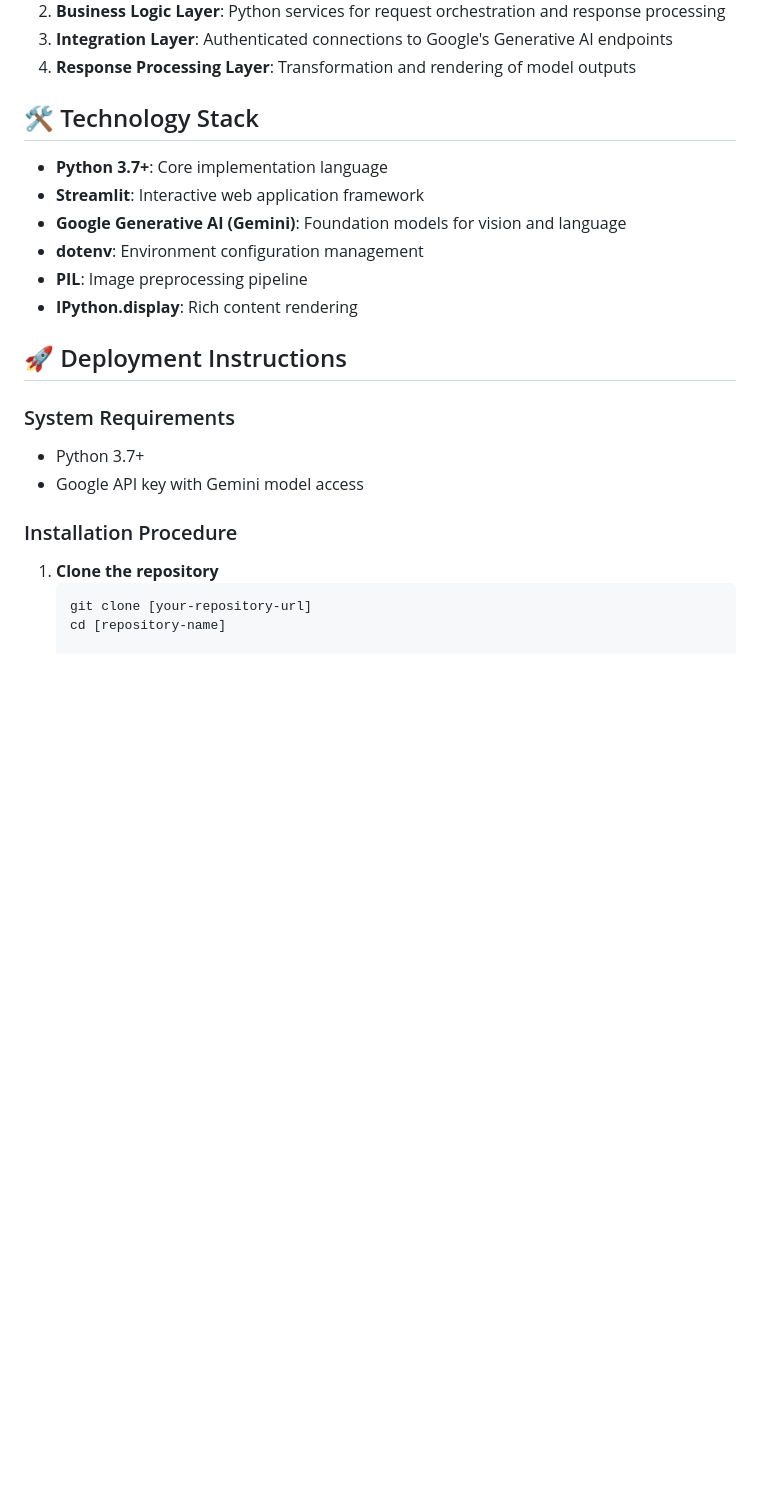
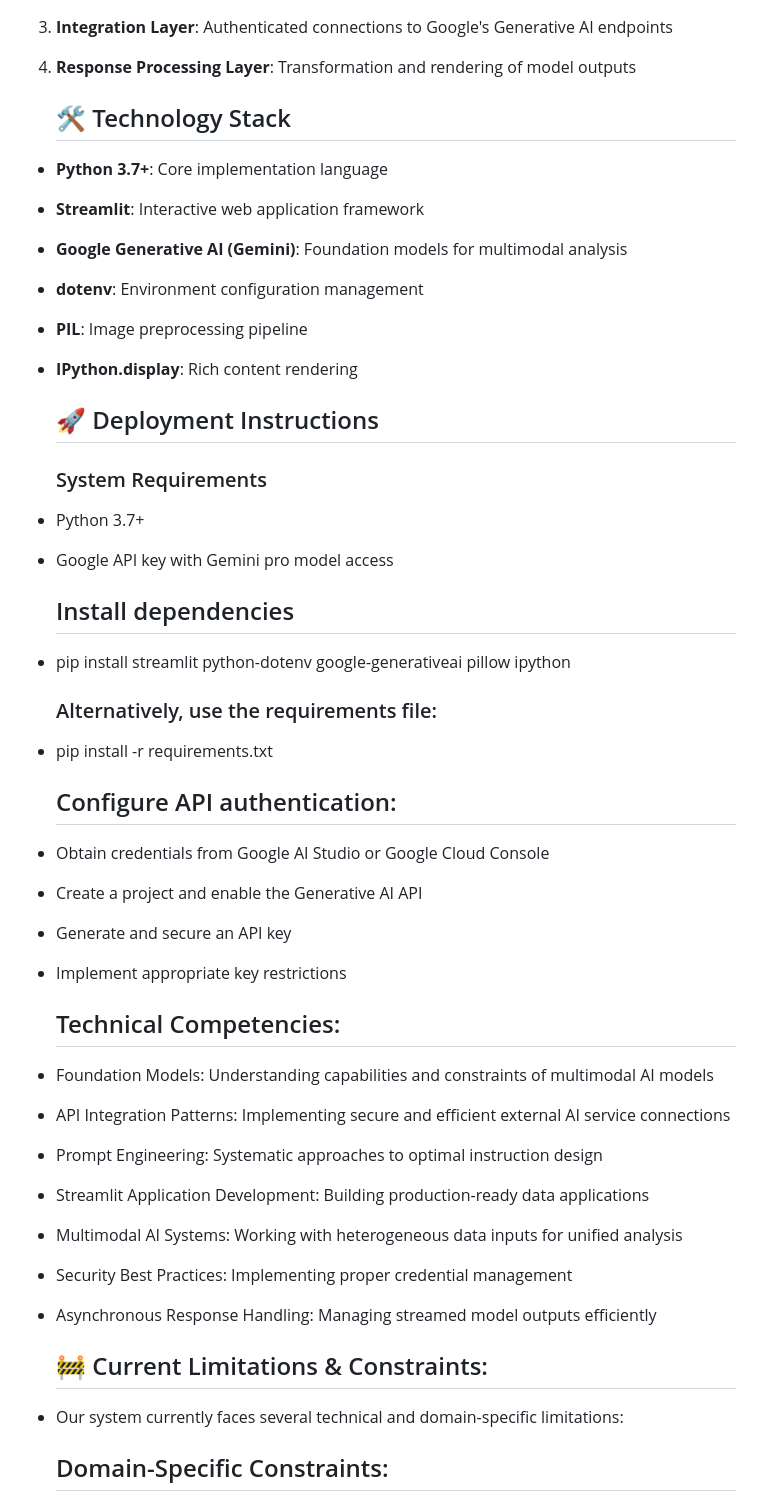
Before and after one commit to VikenHadavani/SGP_LLM_2025, a Markdown page: README.md, the part around the change printed below. Drawn GitHub-style; blank space fills up the shorter version.

````diff
--- a/README.md
+++ b/README.md
@@ -52,24 +53,51 @@ Our system follows a modern microservices architecture:
 3. **Integration Layer**: Authenticated connections to Google's Generative AI endpoints
 4. **Response Processing Layer**: Transformation and rendering of model outputs
 
-## 🛠️ Technology Stack
+   ## 🛠️ Technology Stack
 
 - **Python 3.7+**: Core implementation language
 - **Streamlit**: Interactive web application framework
-- **Google Generative AI (Gemini)**: Foundation models for vision and language
+- **Google Generative AI (Gemini)**: Foundation models for multimodal analysis
 - **dotenv**: Environment configuration management
 - **PIL**: Image preprocessing pipeline
 - **IPython.display**: Rich content rendering
 
-## 🚀 Deployment Instructions
+   ## 🚀 Deployment Instructions
 
-### System Requirements
+   ### System Requirements
 - Python 3.7+
-- Google API key with Gemini model access
+- Google API key with Gemini pro model access
 
-### Installation Procedure
+   ## Install dependencies
+- pip install streamlit python-dotenv google-generativeai pillow ipython
 
-1. **Clone the repository**
-   ```bash
-   git clone [your-repository-url]
-   cd [repository-name]
+
+   ### Alternatively, use the requirements file:
+- pip install -r requirements.txt
+
+
+   ## Configure API authentication:
+
+- Obtain credentials from Google AI Studio or Google Cloud Console
+- Create a project and enable the Generative AI API
+- Generate and secure an API key
+- Implement appropriate key restrictions
+
+   ## Technical Competencies:
+
+- Foundation Models: Understanding capabilities and constraints of multimodal AI models
+- API Integration Patterns: Implementing secure and efficient external AI service connections
+- Prompt Engineering: Systematic approaches to optimal instruction design
+- Streamlit Application Development: Building production-ready data applications
+- Multimodal AI Systems: Working with heterogeneous data inputs for unified analysis
+- Security Best Practices: Implementing proper credential management
+- Asynchronous Response Handling: Managing streamed model outputs efficiently
+
+
+   ## 🚧 Current Limitations & Constraints:
+
+- Our system currently faces several technical and domain-specific limitations:
+
+
+   ## Domain-Specific Constraints:
+
````
Also changed, not shown: other parts of README.md (+60 -16 lines).
